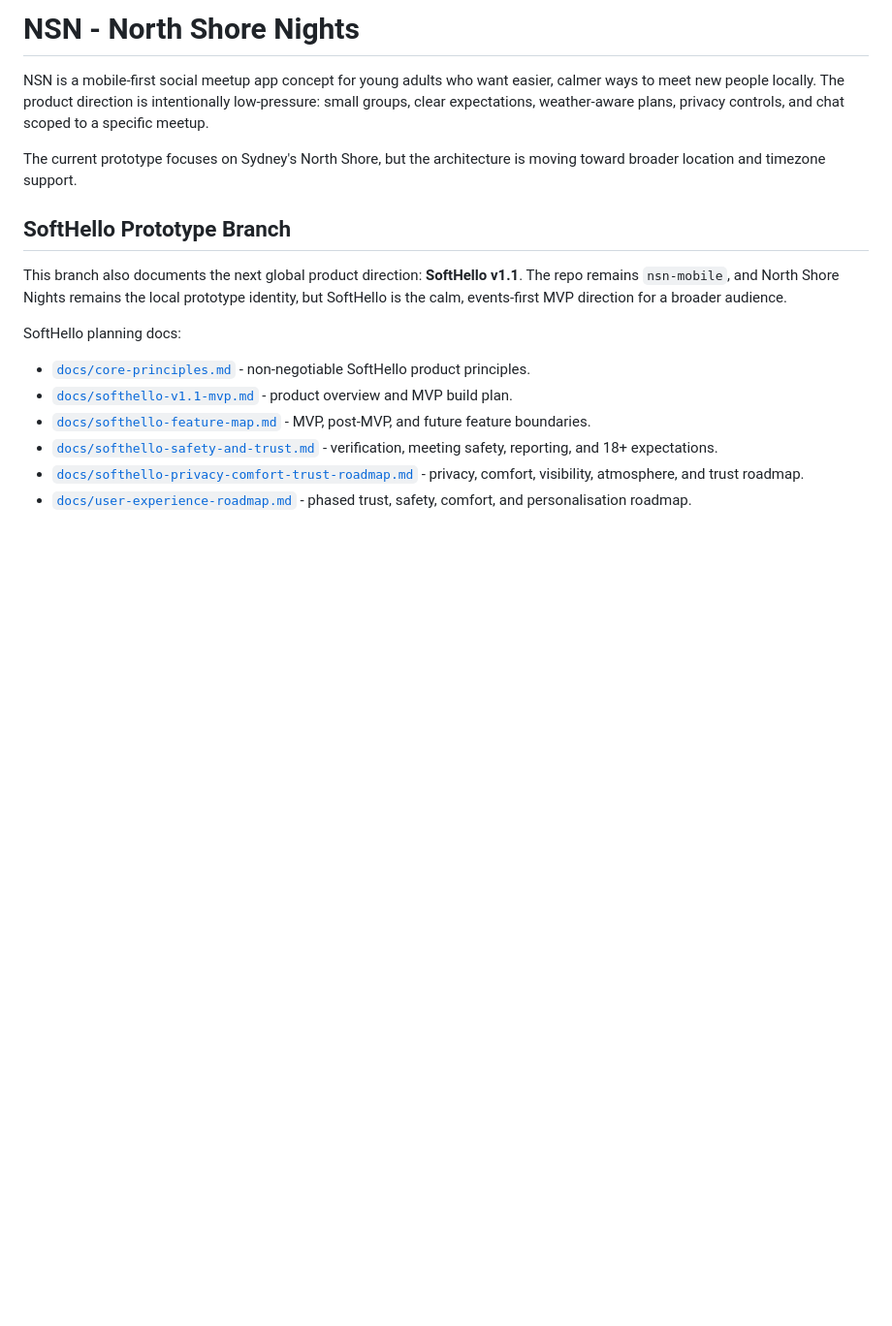
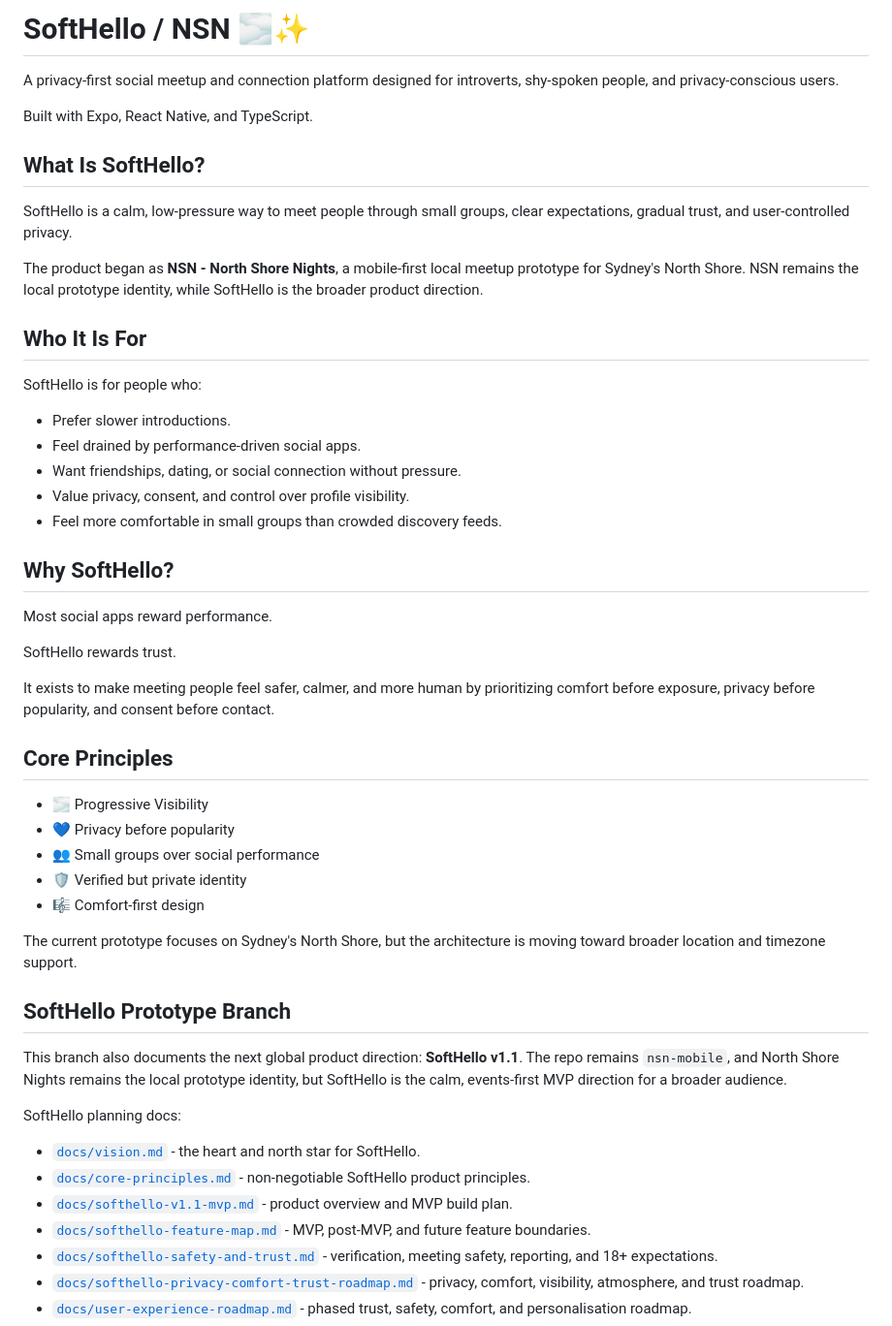
Before and after one commit to AA-Tech-Portfolios/nsn-mobile, a Markdown page: README.md, the part around the change. Shown at 97% size. Drawn GitHub-style; blank space fills up the shorter version.

Commit message:
docs: strengthen SoftHello vision and project identity

```diff
--- a/README.md
+++ b/README.md
@@ -1,6 +1,40 @@
-# NSN - North Shore Nights
+# SoftHello / NSN 🌫️✨
 
-NSN is a mobile-first social meetup app concept for young adults who want easier, calmer ways to meet new people locally. The product direction is intentionally low-pressure: small groups, clear expectations, weather-aware plans, privacy controls, and chat scoped to a specific meetup.
+A privacy-first social meetup and connection platform designed for introverts, shy-spoken people, and privacy-conscious users.
+
+Built with Expo, React Native, and TypeScript.
+
+## What Is SoftHello?
+
+SoftHello is a calm, low-pressure way to meet people through small groups, clear expectations, gradual trust, and user-controlled privacy.
+
+The product began as **NSN - North Shore Nights**, a mobile-first local meetup prototype for Sydney's North Shore. NSN remains the local prototype identity, while SoftHello is the broader product direction.
+
+## Who It Is For
+
+SoftHello is for people who:
+
+- Prefer slower introductions.
+- Feel drained by performance-driven social apps.
+- Want friendships, dating, or social connection without pressure.
+- Value privacy, consent, and control over profile visibility.
+- Feel more comfortable in small groups than crowded discovery feeds.
+
+## Why SoftHello?
+
+Most social apps reward performance.
+
+SoftHello rewards trust.
+
+It exists to make meeting people feel safer, calmer, and more human by prioritizing comfort before exposure, privacy before popularity, and consent before contact.
+
+## Core Principles
+
+- 🌫️ Progressive Visibility
+- 💙 Privacy before popularity
+- 👥 Small groups over social performance
+- 🛡 Verified but private identity
+- 🎼 Comfort-first design
 
 The current prototype focuses on Sydney's North Shore, but the architecture is moving toward broader location and timezone support.
 
@@ -10,6 +44,7 @@ This branch also documents the next global product direction: **SoftHello v1.1**
 
 SoftHello planning docs:
 
+- [`docs/vision.md`](docs/vision.md) - the heart and north star for SoftHello.
 - [`docs/core-principles.md`](docs/core-principles.md) - non-negotiable SoftHello product principles.
 - [`docs/softhello-v1.1-mvp.md`](docs/softhello-v1.1-mvp.md) - product overview and MVP build plan.
 - [`docs/softhello-feature-map.md`](docs/softhello-feature-map.md) - MVP, post-MVP, and future feature boundaries.
```
Also changed, not shown: docs/vision.md (added, +29 -0 lines), todo.md (+5 -0 lines).
